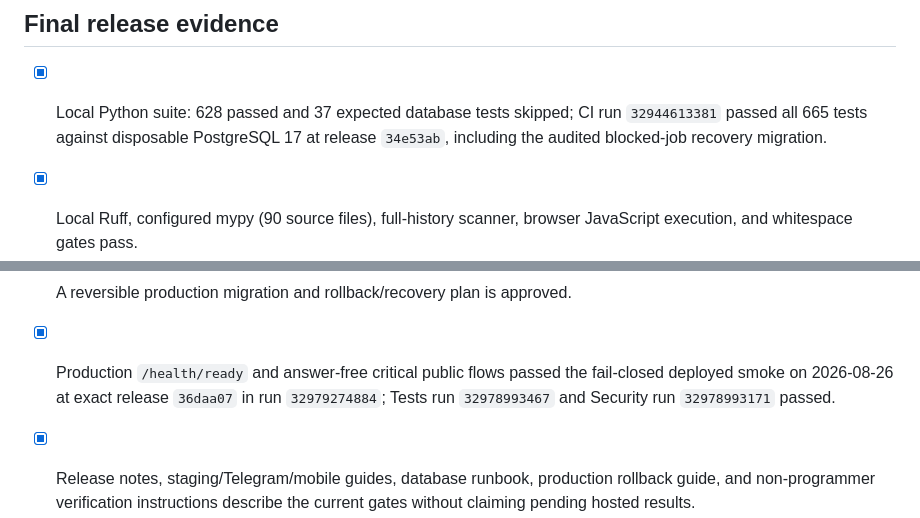
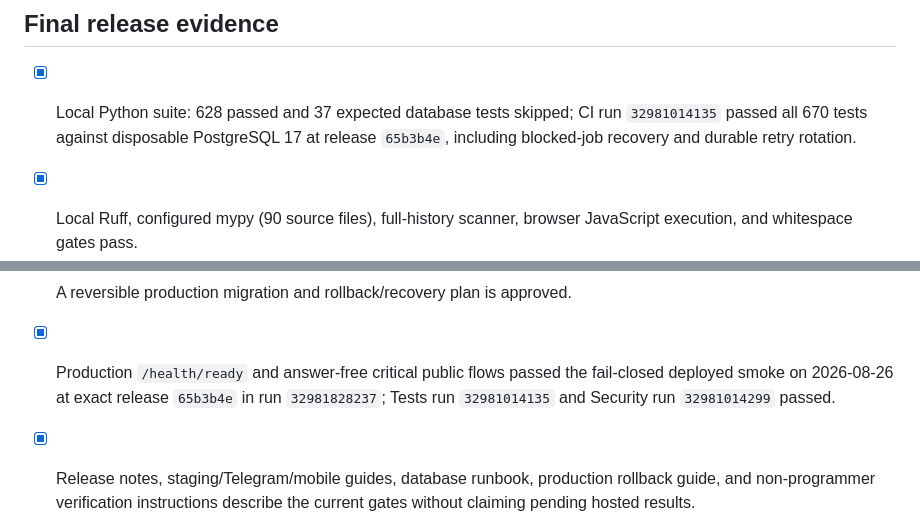
Before and after one commit to mahammadsad/telegram_quiz_bot, a Markdown page: docs/PRODUCTIONIZATION_CHECKLIST.md, 2 parts joined by grey strips. Drawn GitHub-style.

Commit message:
Record final retry and release evidence

```diff
--- a/docs/PRODUCTIONIZATION_CHECKLIST.md
+++ b/docs/PRODUCTIONIZATION_CHECKLIST.md
@@ -108,8 +108,8 @@ staging test has passed. Source-code inspection alone is not sufficient.
 ## Final release evidence
 
 - [x] Local Python suite: 628 passed and 37 expected database tests skipped;
-  CI run `32944613381` passed all 665 tests against disposable PostgreSQL 17 at
-  release `34e53ab`, including the audited blocked-job recovery migration.
+  CI run `32981014135` passed all 670 tests against disposable PostgreSQL 17 at
+  release `65b3b4e`, including blocked-job recovery and durable retry rotation.
 - [x] Local Ruff, configured mypy (90 source files), full-history scanner,
   browser JavaScript execution, and whitespace gates pass.
 - [x] Local Playwright suite: 140 passed across all four required Android
@@ -177,8 +177,8 @@ staging test has passed. Source-code inspection alone is not sufficient.
 - [ ] Production environment ownership is reviewed before migration/deployment.
 - [ ] A reversible production migration and rollback/recovery plan is approved.
 - [x] Production `/health/ready` and answer-free critical public flows passed the
-  fail-closed deployed smoke on 2026-08-26 at exact release `36daa07` in run
-  `32979274884`; Tests run `32978993467` and Security run `32978993171` passed.
+  fail-closed deployed smoke on 2026-08-26 at exact release `65b3b4e` in run
+  `32981828237`; Tests run `32981014135` and Security run `32981014299` passed.
 - [x] Release notes, staging/Telegram/mobile guides, database runbook, production
   rollback guide, and non-programmer verification instructions describe the
   current gates without claiming pending hosted results.
```
Also changed, not shown: docs/AUDIT_REMEDIATION_STATUS.md (+4 -4 lines).
